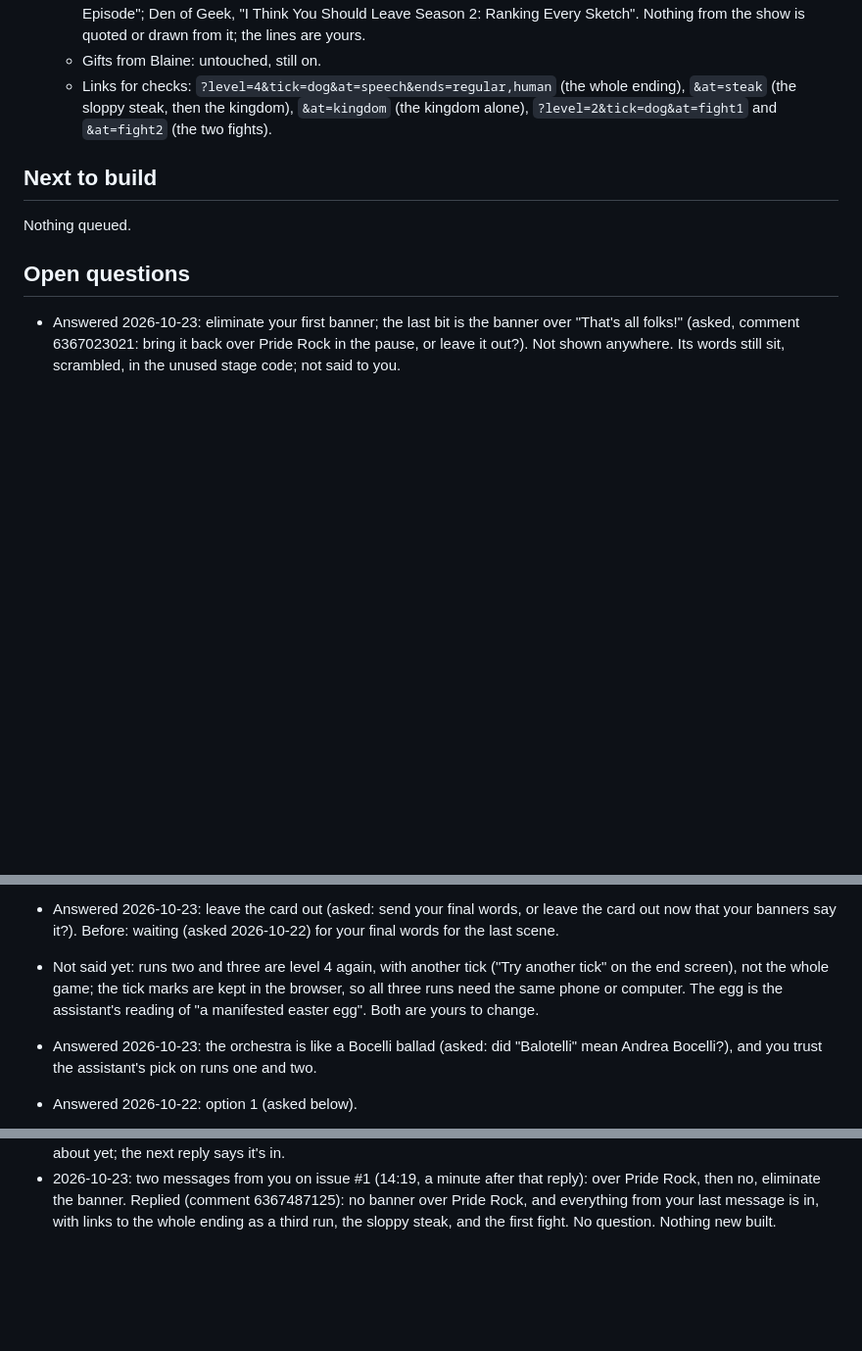
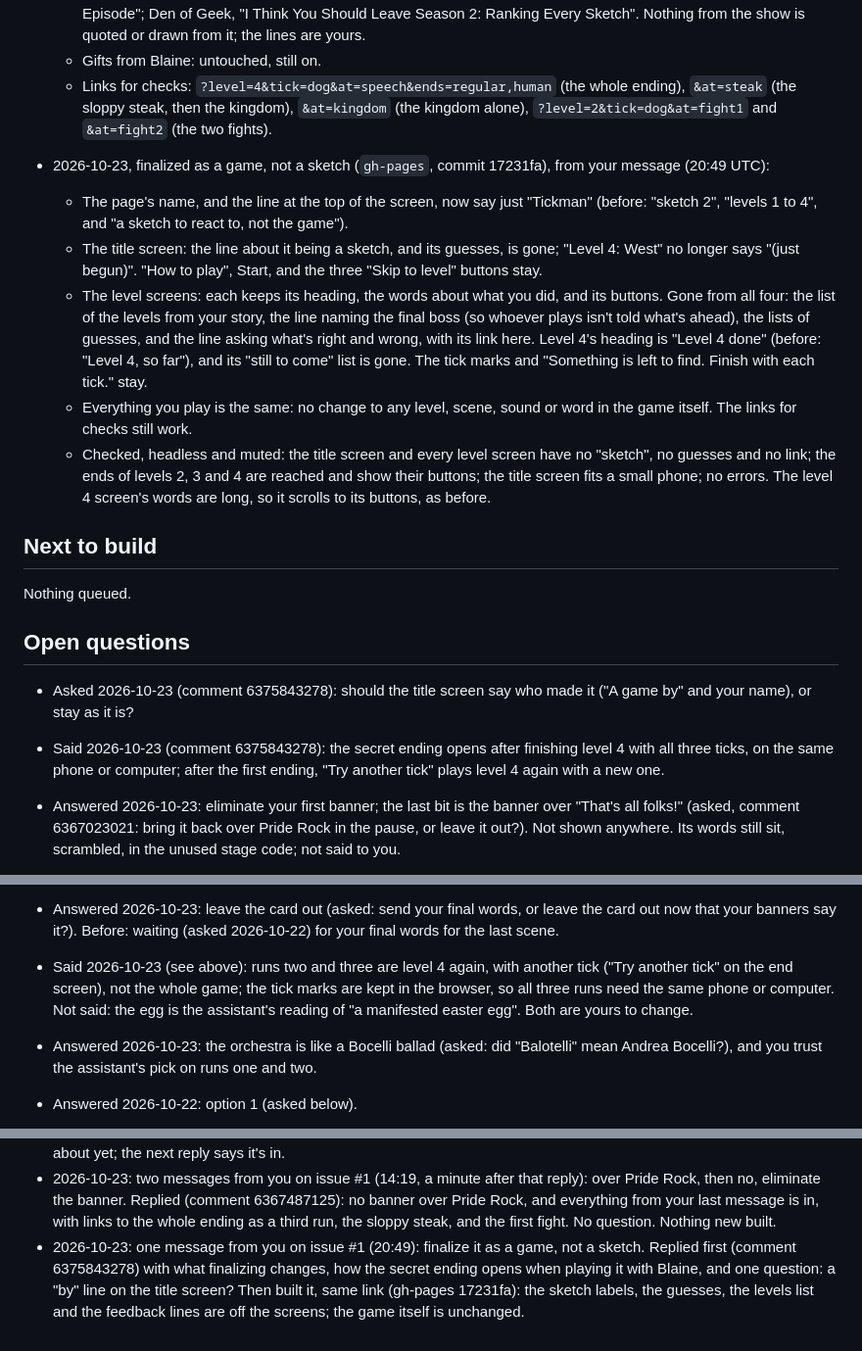
Before and after one commit to Bdizzlefresh/Tickman, a Markdown page: workshop/notes.md, 3 parts joined by grey strips. Shown at 98% size. Rendered like a GitHub page; blank space fills up the shorter version.

Commit message:
workshop: notes after one more message on issue #1, and the change to a game
Written by the workshop's AI assistant.

```diff
--- a/workshop/notes.md
+++ b/workshop/notes.md
@@ -1400,12 +1403,32 @@ Every session reads this first and updates it last.
   - Links for checks: `?level=4&tick=dog&at=speech&ends=regular,human` (the whole ending), `&at=steak` (the sloppy steak,
     then the kingdom), `&at=kingdom` (the kingdom alone), `?level=2&tick=dog&at=fight1` and `&at=fight2` (the two fights).
 
+- 2026-10-23, finalized as a game, not a sketch (`gh-pages`, commit 17231fa), from your message (20:49 UTC):
+  - The page's name, and the line at the top of the screen, now say just "Tickman" (before: "sketch 2", "levels 1 to 4",
+    and "a sketch to react to, not the game").
+  - The title screen: the line about it being a sketch, and its guesses, is gone; "Level 4: West" no longer says "(just
+    begun)". "How to play", Start, and the three "Skip to level" buttons stay.
+  - The level screens: each keeps its heading, the words about what you did, and its buttons. Gone from all four: the list
+    of the levels from your story, the line naming the final boss (so whoever plays isn't told what's ahead), the lists of
+    guesses, and the line asking what's right and wrong, with its link here. Level 4's heading is "Level 4 done" (before:
+    "Level 4, so far"), and its "still to come" list is gone. The tick marks and "Something is left to find. Finish with
+    each tick." stay.
+  - Everything you play is the same: no change to any level, scene, sound or word in the game itself. The links for
+    checks still work.
+  - Checked, headless and muted: the title screen and every level screen have no "sketch", no guesses and no link; the
+    ends of levels 2, 3 and 4 are reached and show their buttons; the title screen fits a small phone; no errors. The
+    level 4 screen's words are long, so it scrolls to its buttons, as before.
+
 ## Next to build
 
 Nothing queued.
 
 ## Open questions
 
+- Asked 2026-10-23 (comment 6375843278): should the title screen say who made it ("A game by" and your name), or stay
+  as it is?
+- Said 2026-10-23 (comment 6375843278): the secret ending opens after finishing level 4 with all three ticks, on the same
+  phone or computer; after the first ending, "Try another tick" plays level 4 again with a new one.
 - Answered 2026-10-23: eliminate your first banner; the last bit is the banner over "That's all folks!" (asked, comment
   6367023021: bring it back over Pride Rock in the pause, or leave it out?). Not shown anywhere. Its words still sit,
   scrambled, in the unused stage code; not said to you.
@@ -1433,9 +1456,9 @@ Nothing queued.
   gone.)
 - Answered 2026-10-23: leave the card out (asked: send your final words, or leave the card out now that your banners say
   it?). Before: waiting (asked 2026-10-22) for your final words for the last scene.
-- Not said yet: runs two and three are level 4 again, with another tick ("Try another tick" on the end screen), not the
-  whole game; the tick marks are kept in the browser, so all three runs need the same phone or computer. The egg is the
-  assistant's reading of "a manifested easter egg". Both are yours to change.
+- Said 2026-10-23 (see above): runs two and three are level 4 again, with another tick ("Try another tick" on the end
+  screen), not the whole game; the tick marks are kept in the browser, so all three runs need the same phone or computer.
+  Not said: the egg is the assistant's reading of "a manifested easter egg". Both are yours to change.
 - Answered 2026-10-23: the orchestra is like a Bocelli ballad (asked: did "Balotelli" mean Andrea Bocelli?), and you
   trust the assistant's pick on runs one and two.
 - Answered 2026-10-22: option 1 (asked below).
@@ -1733,3 +1756,7 @@ Nothing queued.
 - 2026-10-23: two messages from you on issue #1 (14:19, a minute after that reply): over Pride Rock, then no, eliminate the
   banner. Replied (comment 6367487125): no banner over Pride Rock, and everything from your last message is in, with links
   to the whole ending as a third run, the sloppy steak, and the first fight. No question. Nothing new built.
+- 2026-10-23: one message from you on issue #1 (20:49): finalize it as a game, not a sketch. Replied first (comment
+  6375843278) with what finalizing changes, how the secret ending opens when playing it with Blaine, and one question: a
+  "by" line on the title screen? Then built it, same link (gh-pages 17231fa): the sketch labels, the guesses, the levels
+  list and the feedback lines are off the screens; the game itself is unchanged.
```
Also changed, not shown: other parts of workshop/notes.md (+3 -0 lines).
